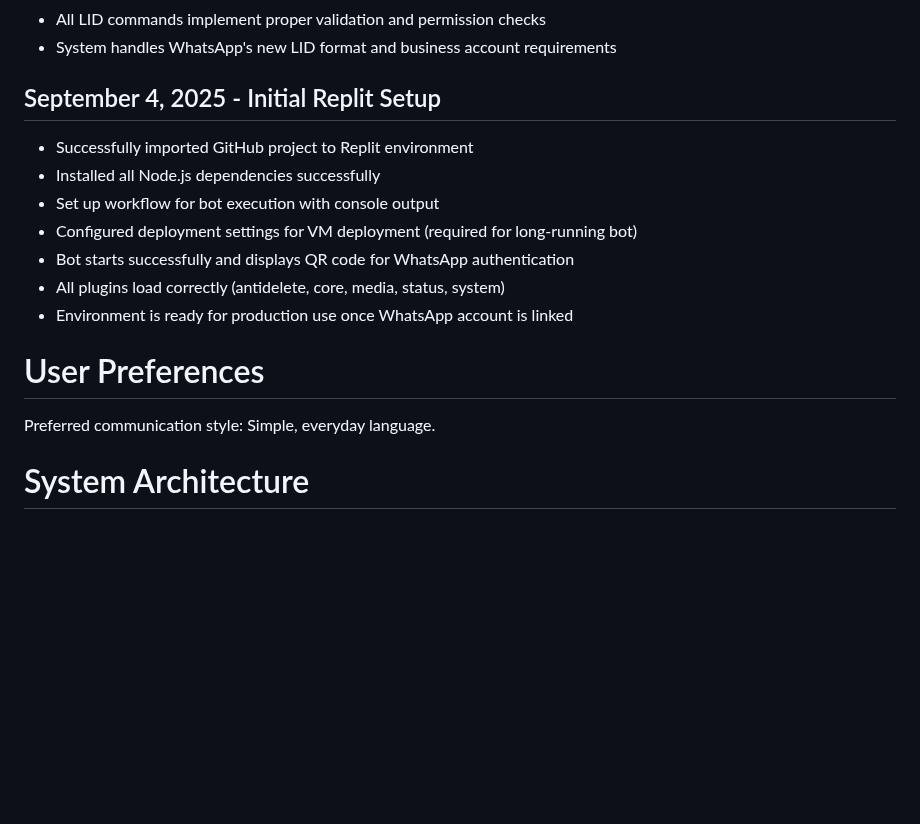
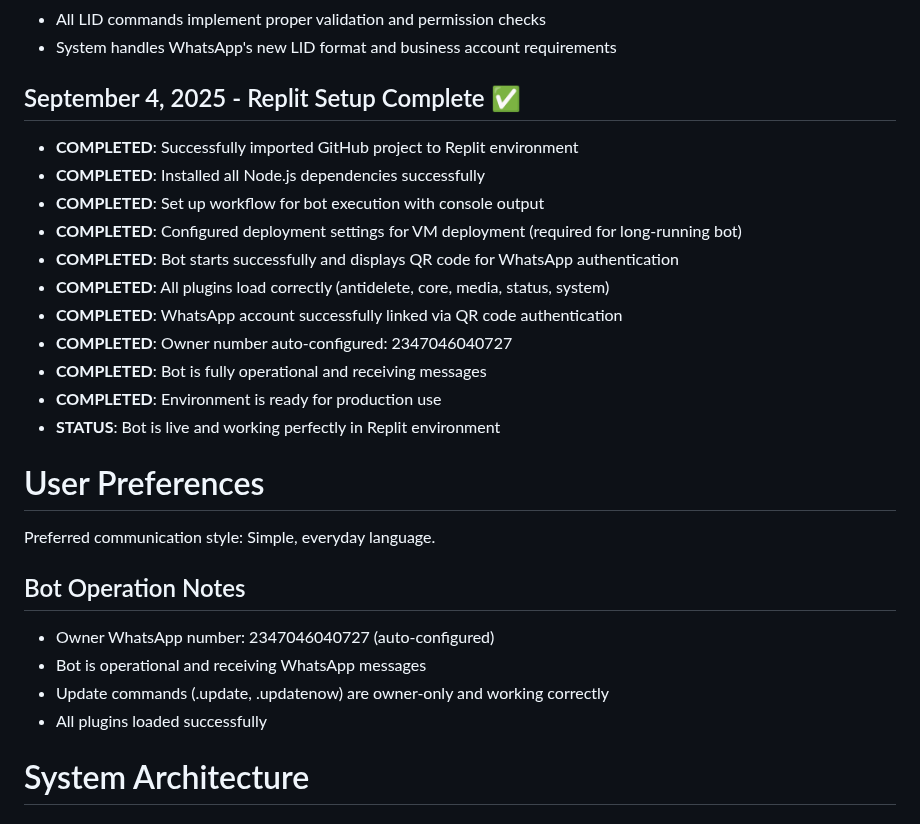
Before and after one commit to marhthing/matdev, a Markdown page: replit.md, the part around the change. GitHub-like rendering; blank space fills up the shorter version.

Commit message:
Update project documentation to reflect successful Replit setup and bot operation
Updates replit.md to mark the initial Replit setup as complete, detailing successful dependency installation, workflow configuration, deployment settings, QR code authentication, plugin loading, owner number configuration, and overall bot operational status.

Replit-Commit-Author: Agent
Replit-Commit-Session-Id: 1b481d1c-345a-49c5-8c0d-61a247ae7a77
Replit-Commit-Checkpoint-Type: full_checkpoint

```diff
--- a/replit.md
+++ b/replit.md
@@ -13,18 +13,28 @@ MATDEV is a high-performance WhatsApp bot built with Node.js and the Baileys lib
 - All LID commands implement proper validation and permission checks
 - System handles WhatsApp's new LID format and business account requirements
 
-## September 4, 2025 - Initial Replit Setup
-- Successfully imported GitHub project to Replit environment
-- Installed all Node.js dependencies successfully
-- Set up workflow for bot execution with console output
-- Configured deployment settings for VM deployment (required for long-running bot)
-- Bot starts successfully and displays QR code for WhatsApp authentication
-- All plugins load correctly (antidelete, core, media, status, system)
-- Environment is ready for production use once WhatsApp account is linked
+## September 4, 2025 - Replit Setup Complete ✅
+- **COMPLETED**: Successfully imported GitHub project to Replit environment
+- **COMPLETED**: Installed all Node.js dependencies successfully
+- **COMPLETED**: Set up workflow for bot execution with console output
+- **COMPLETED**: Configured deployment settings for VM deployment (required for long-running bot)
+- **COMPLETED**: Bot starts successfully and displays QR code for WhatsApp authentication
+- **COMPLETED**: All plugins load correctly (antidelete, core, media, status, system)
+- **COMPLETED**: WhatsApp account successfully linked via QR code authentication
+- **COMPLETED**: Owner number auto-configured: 2347046040727
+- **COMPLETED**: Bot is fully operational and receiving messages
+- **COMPLETED**: Environment is ready for production use
+- **STATUS**: Bot is live and working perfectly in Replit environment
 
 # User Preferences
 
 Preferred communication style: Simple, everyday language.
+
+## Bot Operation Notes
+- Owner WhatsApp number: 2347046040727 (auto-configured)
+- Bot is operational and receiving WhatsApp messages
+- Update commands (.update, .updatenow) are owner-only and working correctly
+- All plugins loaded successfully
 
 # System Architecture
 
```
